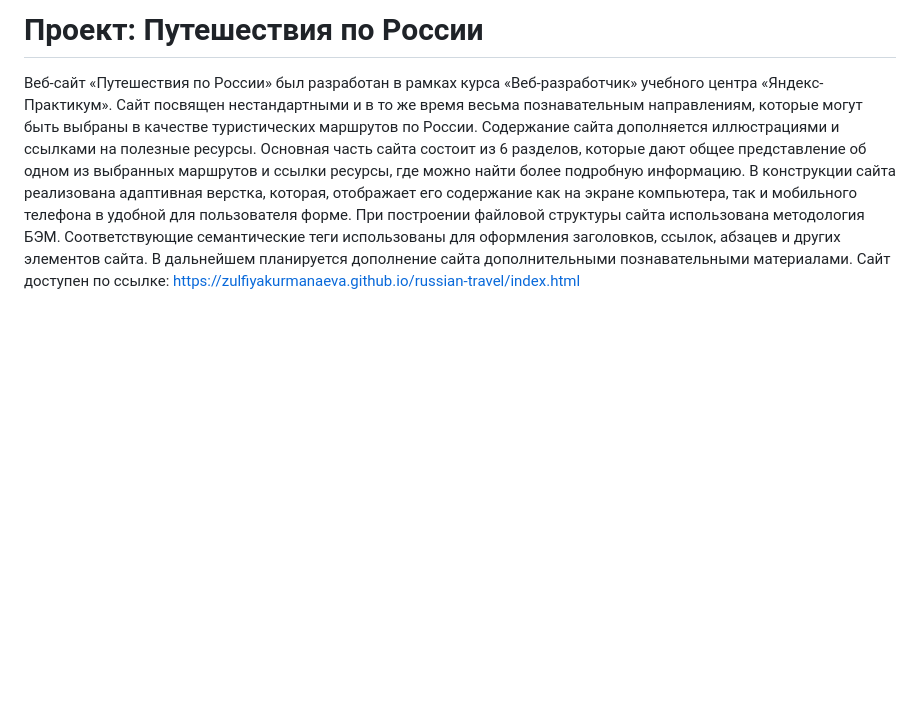
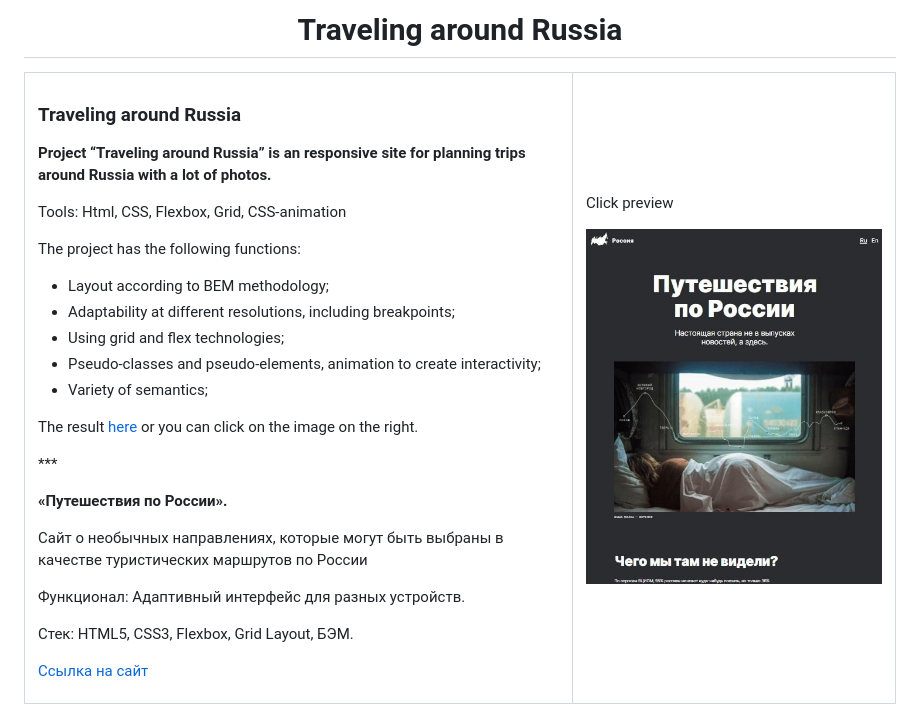
Before and after one commit to ZulfiyaKurmanaeva/russian-travel, a Markdown page: README.md, the part around the change. Drawn GitHub-style; pictures changed too: images/travelRussia.jpg (added); blank space fills up the shorter version.

Commit message:
21/53

```diff
--- a/README.md
+++ b/README.md
@@ -1,16 +1,29 @@
-# Проект: Путешествия по России
-
-Веб-сайт «Путешествия по России» был разработан в рамках курса «Веб-разработчик» учебного
-центра «Яндекс-Практикум».
-Сайт посвящен нестандартными и в то же время весьма познавательным направлениям, которые
-могут быть выбраны в качестве туристических маршрутов по России. Содержание сайта
-дополняется иллюстрациями и ссылками на полезные ресурсы.
-Основная часть сайта состоит из 6 разделов, которые дают общее представление об одном из
-выбранных маршрутов и ссылки ресурсы, где можно найти более подробную информацию.
-В конструкции сайта реализована адаптивная верстка, которая, отображает его содержание как на
-экране компьютера, так и мобильного телефона в удобной для пользователя форме.
-При построении файловой структуры сайта использована методология БЭМ. Соответствующие
-семантические теги использованы для оформления заголовков, ссылок, абзацев и других
-элементов сайта.
-В дальнейшем планируется дополнение сайта дополнительными познавательными материалами.
-Сайт доступен по ссылке: https://zulfiyakurmanaeva.github.io/russian-travel/index.html
+<h1 align="center">Traveling around Russia</h1>
+<table border="1">
+  <tr>
+    <td>
+      <h3 style="color: grey">Traveling around Russia</h3>
+      <p><strong>Project “Traveling around Russia” is an responsive site for planning trips around Russia with a lot of photos.</strong></p>
+      <p>Tools: Html, CSS, Flexbox, Grid, CSS-animation</p>
+      <p>The project has the following functions: </p>
+      <ul>
+        <li>Layout according to BEM methodology;</li>
+        <li>Adaptability at different resolutions, including breakpoints;</li>
+        <li>Using grid and flex technologies;</li>
+        <li>Pseudo-classes and pseudo-elements, animation to create interactivity;</li>
+        <li>Variety of semantics;</li>
+      </ul>
+      <p>The result <a href="https://zulfiyakurmanaeva.github.io/russian-travel/index.html" target="_blank">here</a> or you can click on the image on the right.</p>
+      <p>***</p>
+      <p><strong>«Путешествия по России».</strong></p>
+      <p>Сайт о необычных направлениях, которые могут быть выбраны в качестве туристических маршрутов по России</p>
+      <p>Функционал: Адаптивный интерфейс для разных устройств.</p>
+      <p>Стек: HTML5, CSS3, Flexbox, Grid Layout, БЭМ.</p>
+      <p><a href="https://zulfiyakurmanaeva.github.io/russian-travel/index.html" target="_blank">Ссылка на сайт</a></p>
+      </td>
+    <td>
+      <p>Click preview</p>
+      <a href="https://zulfiyakurmanaeva.github.io/russian-travel/index.html"><img src="./images/travelRussia.jpg" alt="Travel around Russia preview"></a>
+    </td>
+  </tr>
+</table>
```
